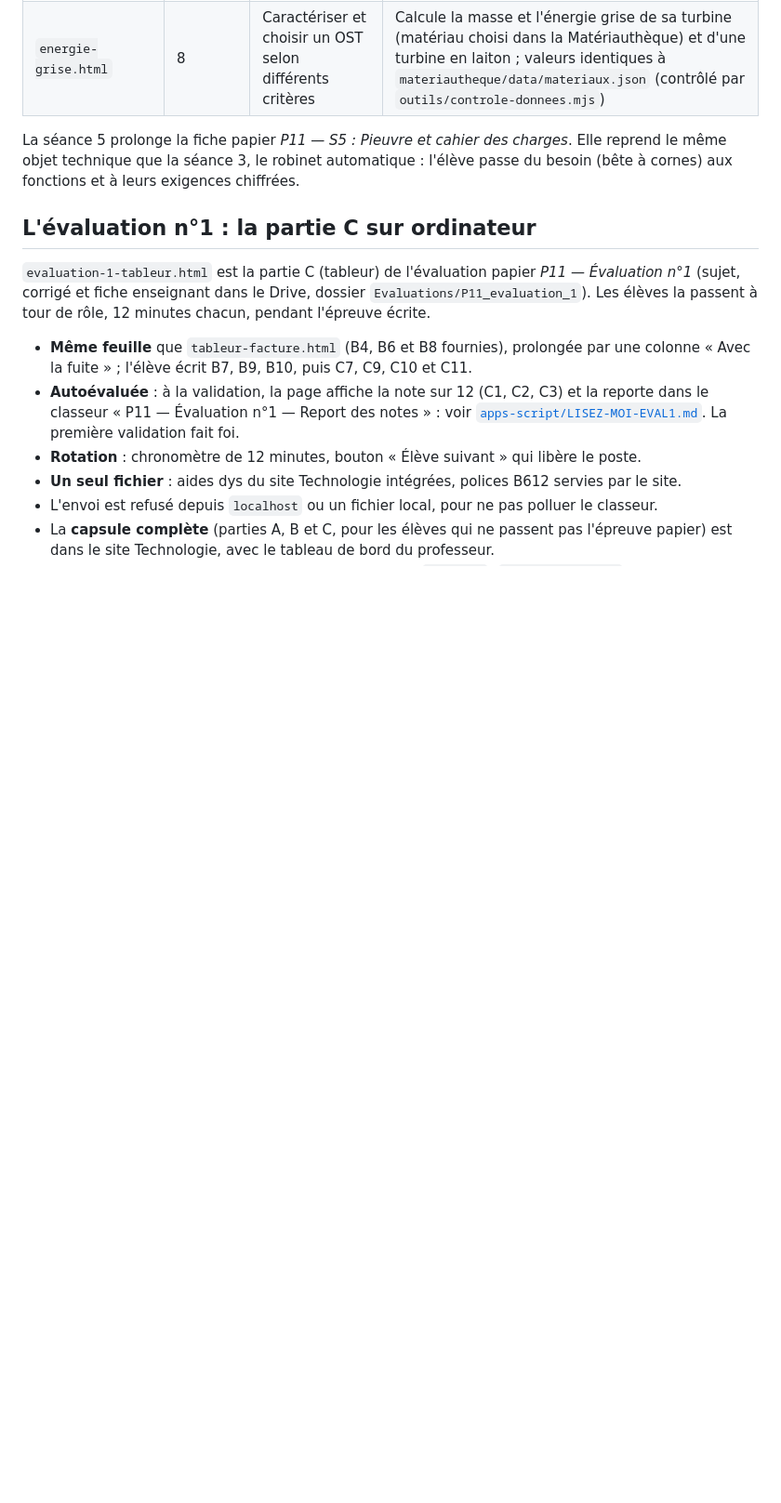
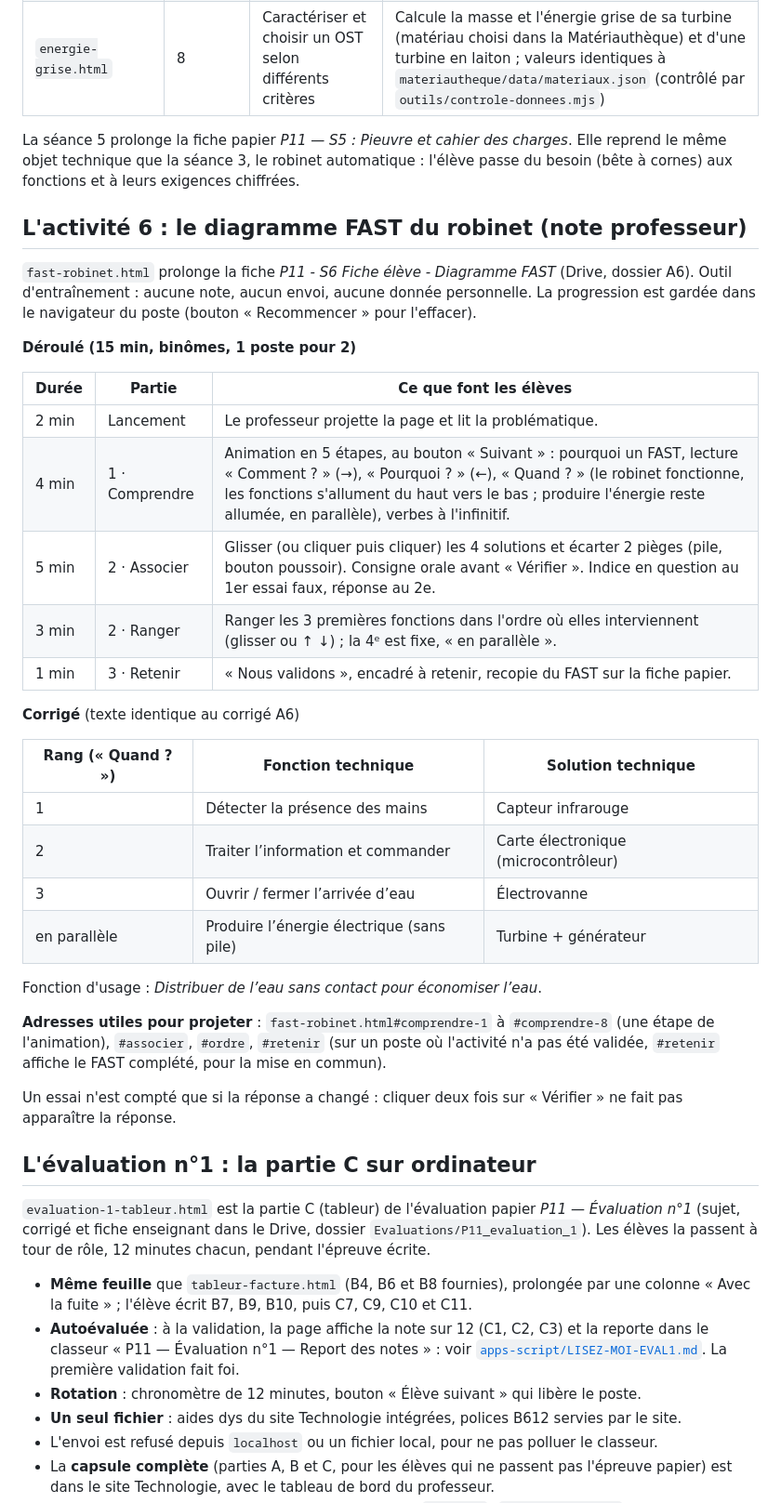
Before and after one commit to blanchardromain-cyber/techno-p11-eau, a Markdown page: README.md, the part around one of its changes. Shown at 93% size. GitHub-like rendering; blank space fills up the shorter version.

Commit message:
README : ligne fast-robinet.html et note professeur de l'activité 6 (déroulé, corrigé)
Co-Authored-By: Claude Opus 5.5 <noreply@anthropic.com>

```diff
--- a/README.md
+++ b/README.md
@@ -23,6 +24,40 @@ Site publié : <https://blanchardromain-cyber.github.io/techno-p11-eau/>
 La séance 5 prolonge la fiche papier *P11 — S5 : Pieuvre et cahier des charges*.
 Elle reprend le même objet technique que la séance 3, le robinet automatique :
 l'élève passe du besoin (bête à cornes) aux fonctions et à leurs exigences chiffrées.
+
+## L'activité 6 : le diagramme FAST du robinet (note professeur)
+
+`fast-robinet.html` prolonge la fiche *P11 - S6 Fiche élève - Diagramme FAST* (Drive, dossier A6).
+Outil d'entraînement : aucune note, aucun envoi, aucune donnée personnelle. La progression
+est gardée dans le navigateur du poste (bouton « Recommencer » pour l'effacer).
+
+**Déroulé (15 min, binômes, 1 poste pour 2)**
+
+| Durée | Partie | Ce que font les élèves |
+|---|---|---|
+| 2 min | Lancement | Le professeur projette la page et lit la problématique. |
+| 4 min | 1 · Comprendre | Animation en 5 étapes, au bouton « Suivant » : pourquoi un FAST, lecture « Comment ? » (→), « Pourquoi ? » (←), « Quand ? » (le robinet fonctionne, les fonctions s'allument du haut vers le bas ; produire l'énergie reste allumée, en parallèle), verbes à l'infinitif. |
+| 5 min | 2 · Associer | Glisser (ou cliquer puis cliquer) les 4 solutions et écarter 2 pièges (pile, bouton poussoir). Consigne orale avant « Vérifier ». Indice en question au 1er essai faux, réponse au 2e. |
+| 3 min | 2 · Ranger | Ranger les 3 premières fonctions dans l'ordre où elles interviennent (glisser ou ↑ ↓) ; la 4ᵉ est fixe, « en parallèle ». |
+| 1 min | 3 · Retenir | « Nous validons », encadré à retenir, recopie du FAST sur la fiche papier. |
+
+**Corrigé** (texte identique au corrigé A6)
+
+| Rang (« Quand ? ») | Fonction technique | Solution technique |
+|---|---|---|
+| 1 | Détecter la présence des mains | Capteur infrarouge |
+| 2 | Traiter l’information et commander | Carte électronique (microcontrôleur) |
+| 3 | Ouvrir / fermer l’arrivée d’eau | Électrovanne |
+| en parallèle | Produire l’énergie électrique (sans pile) | Turbine + générateur |
+
+Fonction d'usage : *Distribuer de l’eau sans contact pour économiser l’eau*.
+
+**Adresses utiles pour projeter** : `fast-robinet.html#comprendre-1` à `#comprendre-8` (une étape de
+l'animation), `#associer`, `#ordre`, `#retenir` (sur un poste où l'activité n'a pas été validée,
+`#retenir` affiche le FAST complété, pour la mise en commun).
+
+Un essai n'est compté que si la réponse a changé : cliquer deux fois sur « Vérifier » ne fait pas
+apparaître la réponse.
 
 ## L'évaluation n°1 : la partie C sur ordinateur
 
```
Also changed, not shown: other parts of README.md (+1 -0 lines).
